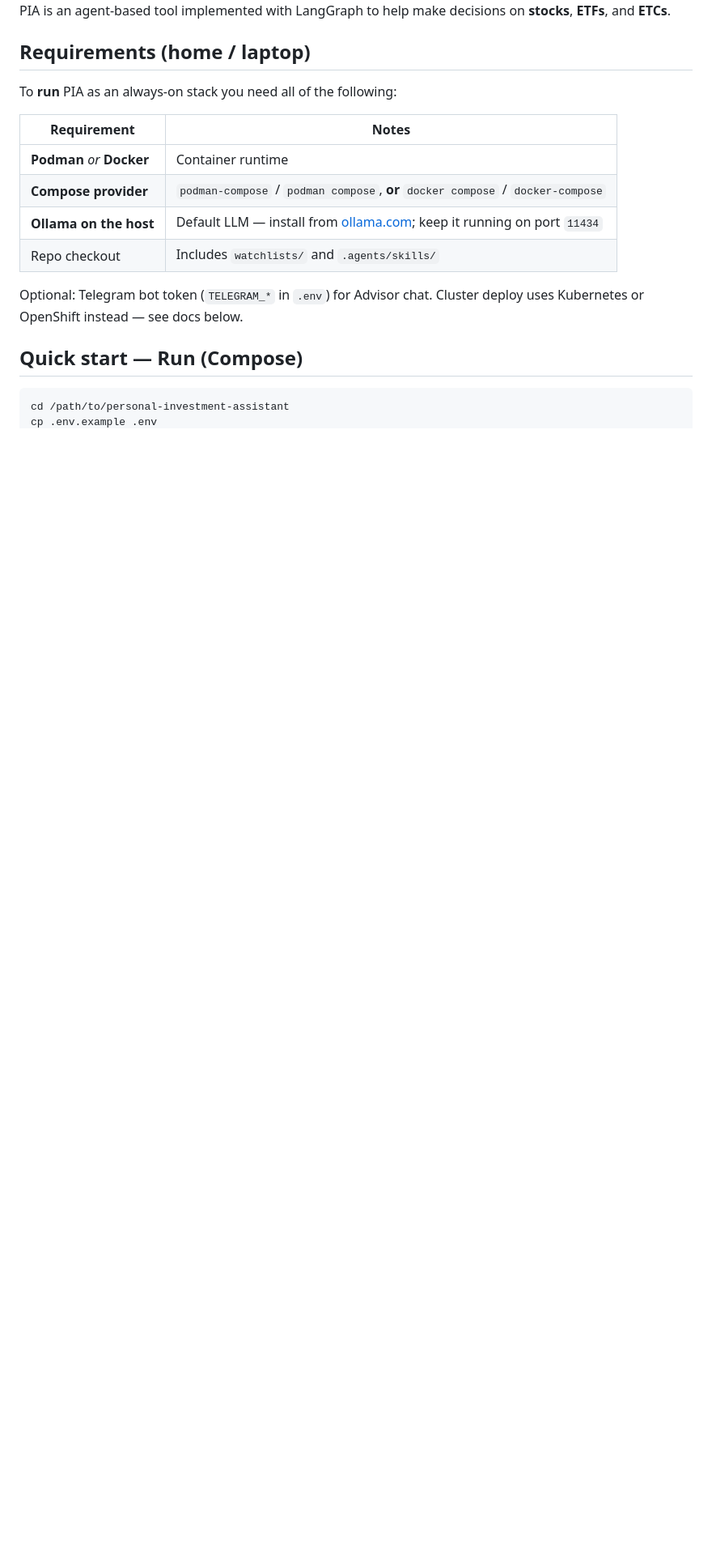
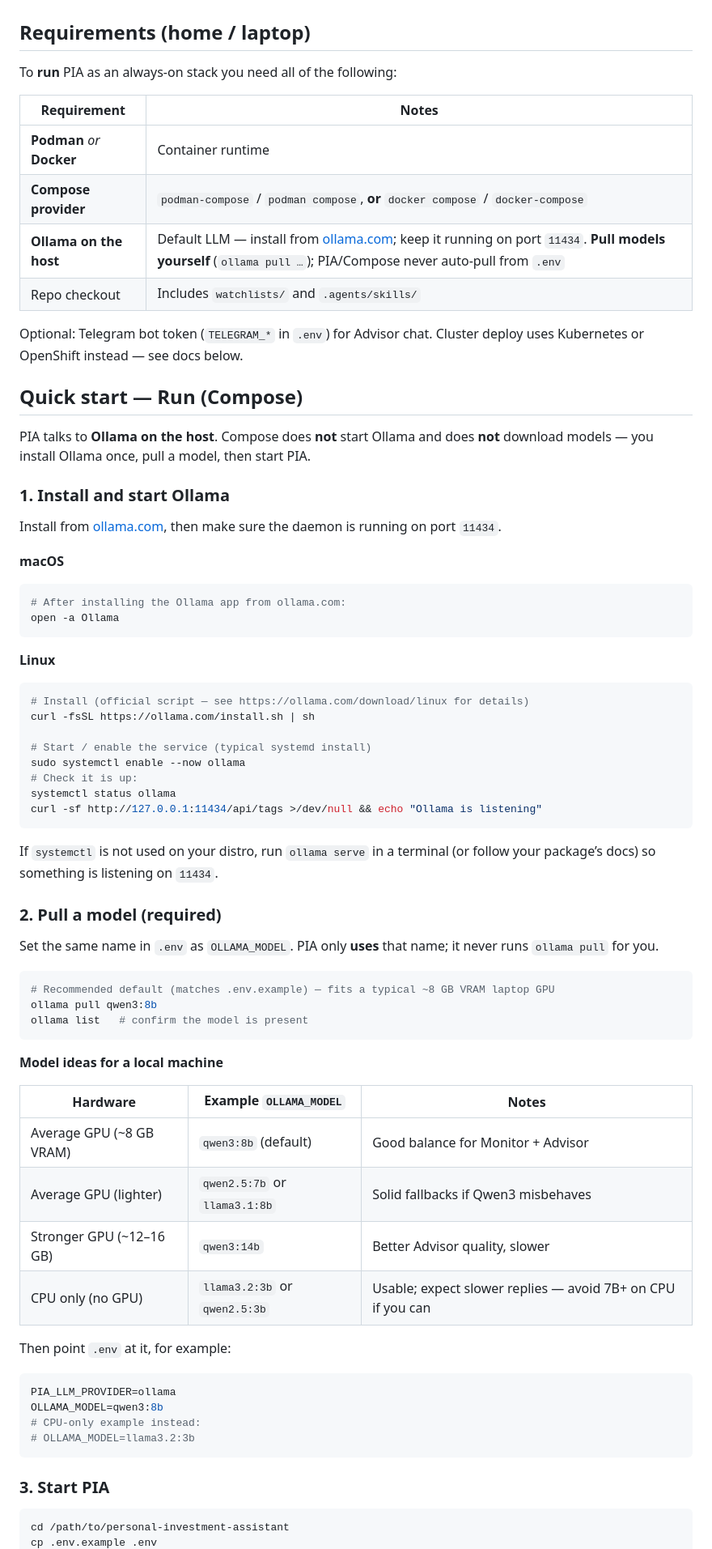
Before and after one commit to giannisalinetti/personal-investment-assistant, a Markdown page: README.md, the part around one of its changes. Shown at 81% size. GitHub-like rendering; blank space fills up the shorter version.

Commit message:
Clarify Ollama setup in the README quickstart.
Document that PIA never auto-pulls models, add macOS/Linux start steps, and suggest GPU vs CPU-sized OLLAMA_MODEL examples.

Co-authored-by: Cursor <cursoragent@cursor.com>

````diff
--- a/README.md
+++ b/README.md
@@ -10,13 +10,71 @@ To **run** PIA as an always-on stack you need all of the following:
 |-------------|--------|
 | **Podman** *or* **Docker** | Container runtime |
 | **Compose provider** | `podman-compose` / `podman compose`, **or** `docker compose` / `docker-compose` |
-| **Ollama on the host** | Default LLM — install from [ollama.com](https://ollama.com); keep it running on port `11434` |
+| **Ollama on the host** | Default LLM — install from [ollama.com](https://ollama.com); keep it running on port `11434`. **Pull models yourself** (`ollama pull …`); PIA/Compose never auto-pull from `.env` |
 | Repo checkout | Includes `watchlists/` and `.agents/skills/` |
 
 Optional: Telegram bot token (`TELEGRAM_*` in `.env`) for Advisor chat. Cluster deploy uses Kubernetes or OpenShift instead — see docs below.
 
 ## Quick start — Run (Compose)
 
+PIA talks to **Ollama on the host**. Compose does **not** start Ollama and does **not** download models — you install Ollama once, pull a model, then start PIA.
+
+### 1. Install and start Ollama
+
+Install from [ollama.com](https://ollama.com), then make sure the daemon is running on port `11434`.
+
+**macOS**
+
+```bash
+# After installing the Ollama app from ollama.com:
+open -a Ollama
+```
+
+**Linux**
+
+```bash
+# Install (official script — see https://ollama.com/download/linux for details)
+curl -fsSL https://ollama.com/install.sh | sh
+
+# Start / enable the service (typical systemd install)
+sudo systemctl enable --now ollama
+# Check it is up:
+systemctl status ollama
+curl -sf http://127.0.0.1:11434/api/tags >/dev/null && echo "Ollama is listening"
+```
+
+If `systemctl` is not used on your distro, run `ollama serve` in a terminal (or follow your package’s docs) so something is listening on `11434`.
+
+### 2. Pull a model (required)
+
+Set the same name in `.env` as `OLLAMA_MODEL`. PIA only **uses** that name; it never runs `ollama pull` for you.
+
+```bash
+# Recommended default (matches .env.example) — fits a typical ~8 GB VRAM laptop GPU
+ollama pull qwen3:8b
+ollama list   # confirm the model is present
+```
+
+**Model ideas for a local machine**
+
+| Hardware | Example `OLLAMA_MODEL` | Notes |
+|----------|------------------------|--------|
+| Average GPU (~8 GB VRAM) | `qwen3:8b` (default) | Good balance for Monitor + Advisor |
+| Average GPU (lighter) | `qwen2.5:7b` or `llama3.1:8b` | Solid fallbacks if Qwen3 misbehaves |
+| Stronger GPU (~12–16 GB) | `qwen3:14b` | Better Advisor quality, slower |
+| CPU only (no GPU) | `llama3.2:3b` or `qwen2.5:3b` | Usable; expect slower replies — avoid 7B+ on CPU if you can |
+
+Then point `.env` at it, for example:
+
+```bash
+PIA_LLM_PROVIDER=ollama
+OLLAMA_MODEL=qwen3:8b
+# CPU-only example instead:
+# OLLAMA_MODEL=llama3.2:3b
+```
+
+### 3. Start PIA
+
 ```bash
 cd /path/to/personal-investment-assistant
 cp .env.example .env
````
Also changed, not shown: other parts of README.md (+6 -5 lines).
